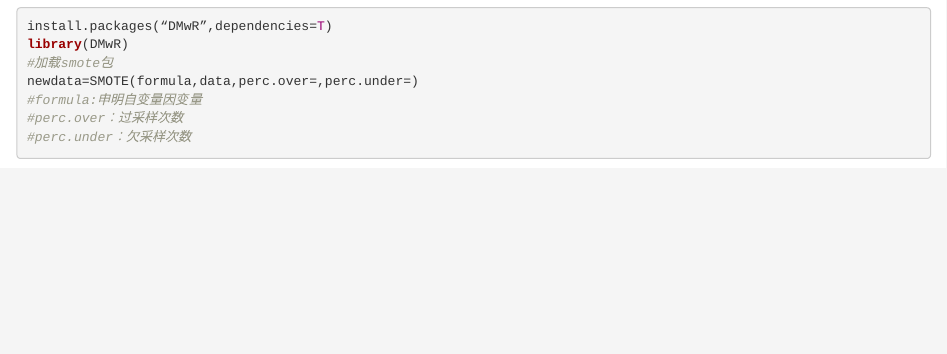
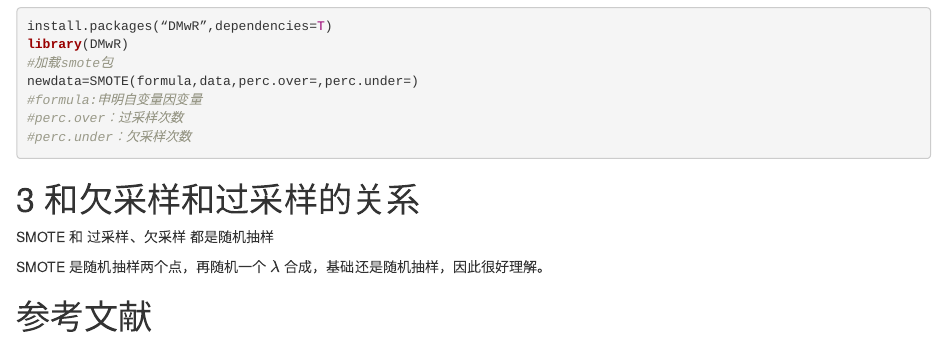
Before and after one commit to JiaxiangBU/anti_fraud_practice, an R Markdown document (analysis/intro-smote.Rmd): the page in a window 1100 px wide, from 11040 px down. Rendered offline with R 4.5, knitr and Pandoc, with nearby package versions; folded parts are opened; drawn as R Markdown's standard HTML page in place of the format the file asks for; some code elsewhere in the file could not run offline; a font, style sheet, LaTeX package, included part or bibliography that could not be used is replaced or left out; common packages that the code uses without loading them are loaded.

Commit message:
1. add 和欠采样和过采样的关系 1. fix https://github.com/JiaxiangBU/anti_fraud_practice/issues/5

````diff
--- a/analysis/intro-smote.Rmd
+++ b/analysis/intro-smote.Rmd
@@ -19,3 +19,10 @@ bibliography: [../add.bib, ../../blog_181126/content/post/add.bib]
 
 ```{r,child="comments.Rmd"}
 ```
+
+# 和欠采样和过采样的关系
+
+```{r,child="relation-sampling.Rmd"}
+```
+
+# 参考文献 {-}
--- /dev/null
+++ b/analysis/relation-sampling.Rmd
@@ -0,0 +1,4 @@
+SMOTE 和
+过采样、欠采样 都是随机抽样
+
+SMOTE 是随机抽样两个点，再随机一个 $\lambda$ 合成，基础还是随机抽样，因此很好理解。
````
Also changed, not shown: NEWS.md (+5 -0 lines), analysis/intro-smote.html, analysis/intro-smote_files/figure-html/unnamed-chunk-5-1.png (added), analysis/intro-smote_files/figure-html/unnamed-chunk-5-2.png (added).
